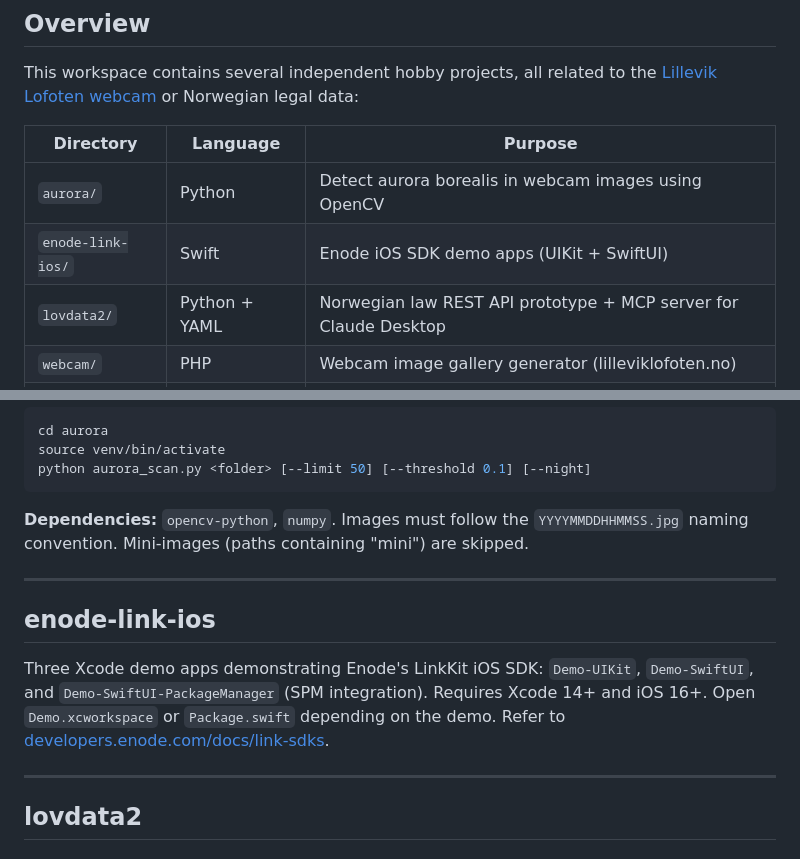
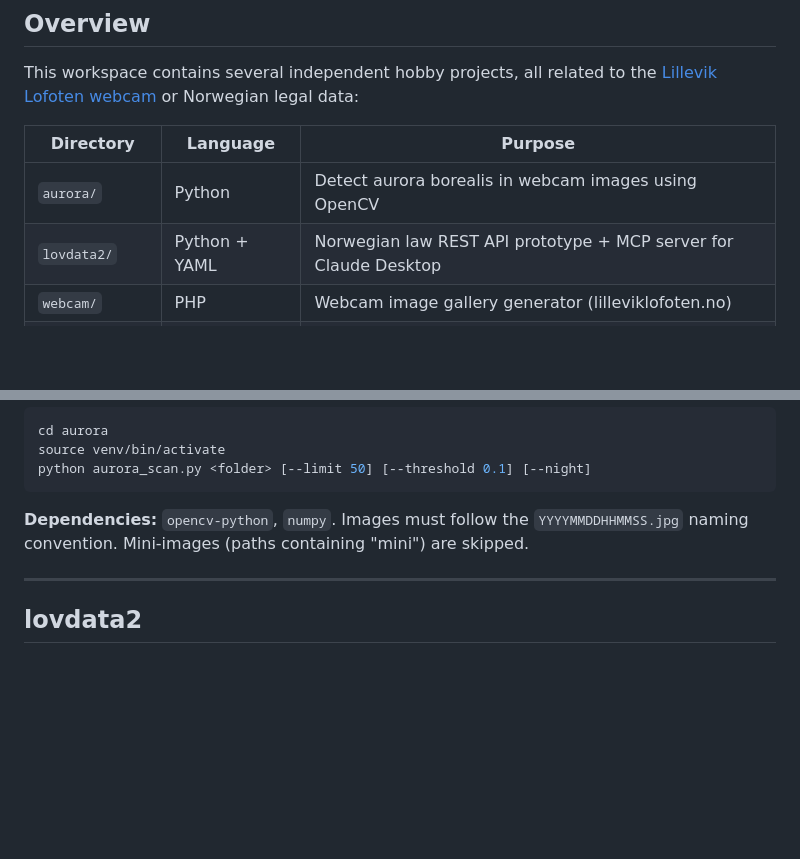
Before and after one commit to cloveras/webcam, a Markdown page: CLAUDE.md, 2 parts joined by grey strips. Rendered like a GitHub page; blank space fills up the shorter version.

Commit message:
Remove enode-link-ios from CLAUDE.md
Co-Authored-By: Claude Sonnet 4.6 <noreply@anthropic.com>

````diff
--- a/CLAUDE.md
+++ b/CLAUDE.md
@@ -9,7 +9,6 @@ This workspace contains several independent hobby projects, all related to the [
 | Directory | Language | Purpose |
 |-----------|----------|---------|
 | `aurora/` | Python | Detect aurora borealis in webcam images using OpenCV |
-| `enode-link-ios/` | Swift | Enode iOS SDK demo apps (UIKit + SwiftUI) |
 | `lovdata2/` | Python + YAML | Norwegian law REST API prototype + MCP server for Claude Desktop |
 | `webcam/` | PHP | Webcam image gallery generator (lilleviklofoten.no) |
 | `webcam-people/` | Python | People detection in webcam images using HOG+SVM |
@@ -28,12 +27,6 @@ python aurora_scan.py <folder> [--limit 50] [--threshold 0.1] [--night]
 ```
 
 **Dependencies:** `opencv-python`, `numpy`. Images must follow the `YYYYMMDDHHMMSS.jpg` naming convention. Mini-images (paths containing "mini") are skipped.
-
----
-
-## enode-link-ios
-
-Three Xcode demo apps demonstrating Enode's LinkKit iOS SDK: `Demo-UIKit`, `Demo-SwiftUI`, and `Demo-SwiftUI-PackageManager` (SPM integration). Requires Xcode 14+ and iOS 16+. Open `Demo.xcworkspace` or `Package.swift` depending on the demo. Refer to [developers.enode.com/docs/link-sdks](https://developers.enode.com/docs/link-sdks).
 
 ---
 
````
